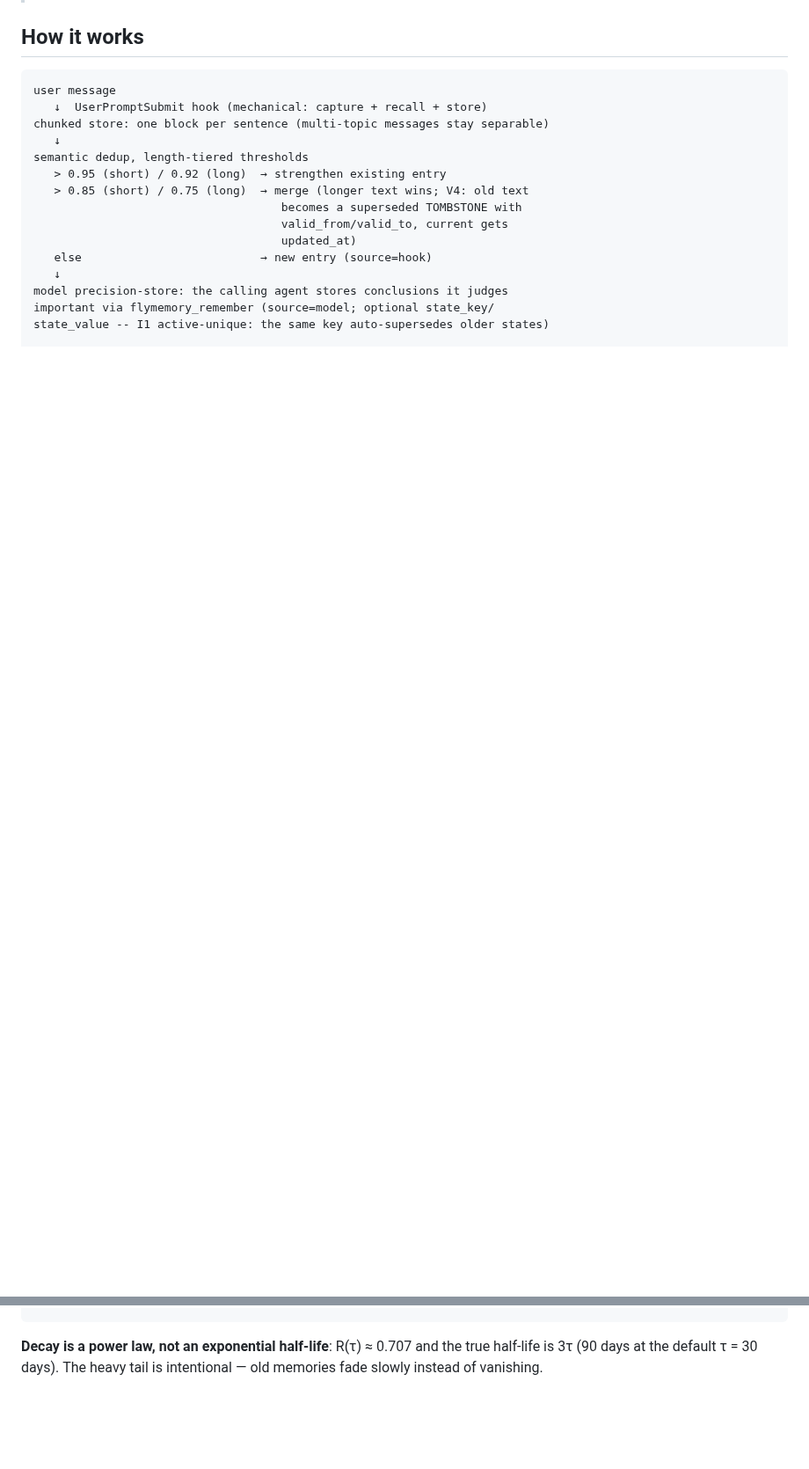
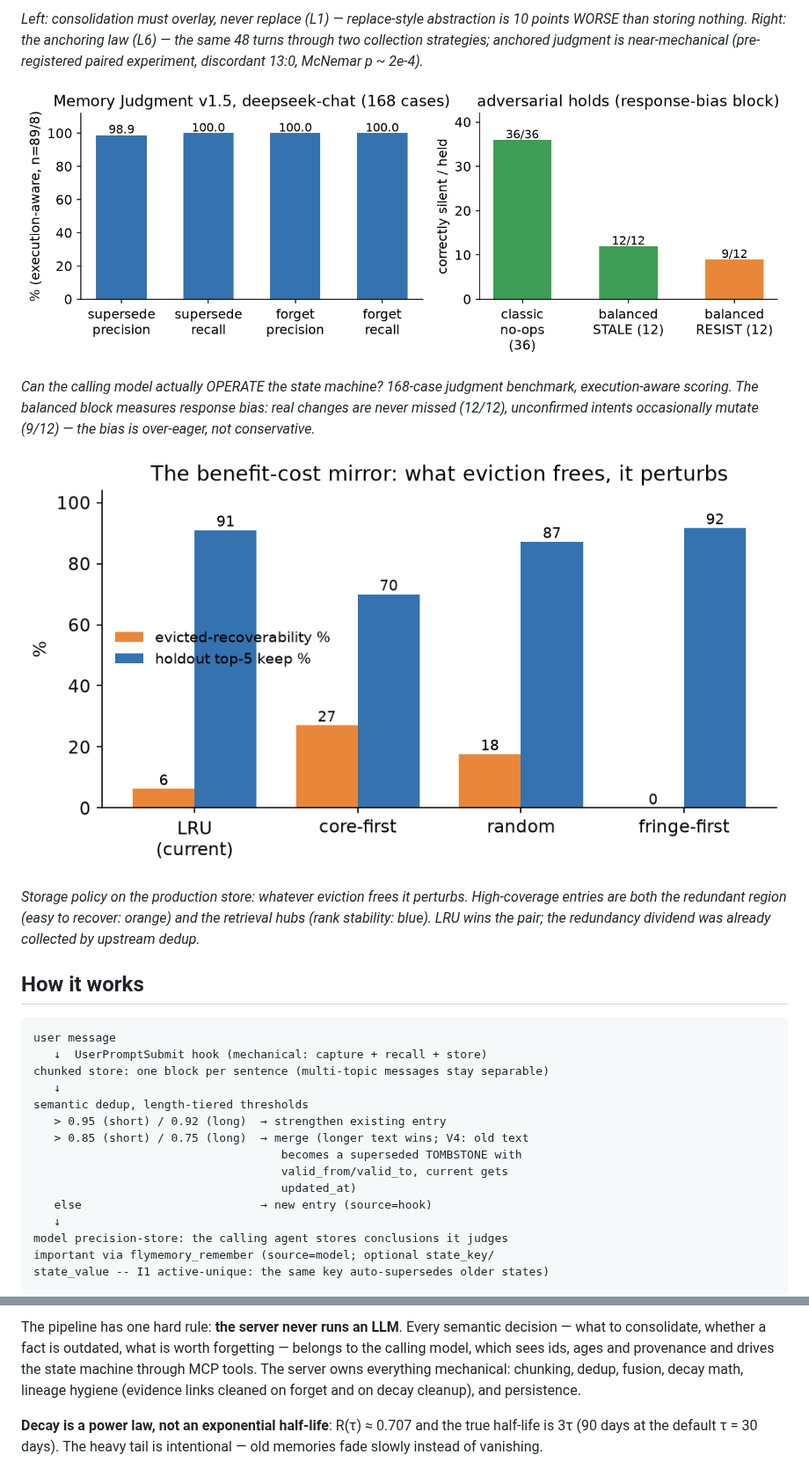
Before and after one commit to aujurd22/flymemory, a Markdown page: README.md, 2 parts joined by grey strips. Shown at 88% size. Rendered like a GitHub page; pictures changed too: docs/img/eviction_mirror.png (added), docs/img/judgment.png (added); blank space fills up the shorter version.

```diff
--- a/README.md
+++ b/README.md
@@ -14,3 +29,23 @@ FlyMemory gives a coding agent a persistent, self-managed memory: every user mes
+*Left: consolidation must overlay, never replace (L1) — replace-style
+abstraction is 10 points WORSE than storing nothing. Right: the anchoring
+law (L6) — the same 48 turns through two collection strategies; anchored
+judgment is near-mechanical (pre-registered paired experiment, discordant
+13:0, McNemar p ~ 2e-4).*
+
+![Memory judgment](docs/img/judgment.png)
+
+*Can the calling model actually OPERATE the state machine? 168-case
+judgment benchmark, execution-aware scoring. The balanced block measures
+response bias: real changes are never missed (12/12), unconfirmed intents
+occasionally mutate (9/12) — the bias is over-eager, not conservative.*
+
+![Eviction mirror](docs/img/eviction_mirror.png)
+
+*Storage policy on the production store: whatever eviction frees it
+perturbs. High-coverage entries are both the redundant region (easy to
+recover: orange) and the retrieval hubs (rank stability: blue). LRU wins
+the pair; the redundancy dividend was already collected by upstream
+dedup.*
 
 ## How it works
 
@@ -53,3 +138,10 @@ idle-time consolidation ("dreaming", hourly task):
+The pipeline has one hard rule: **the server never runs an LLM**. Every
+semantic decision — what to consolidate, whether a fact is outdated, what
+is worth forgetting — belongs to the calling model, which sees ids, ages
+and provenance and drives the state machine through MCP tools. The server
+owns everything mechanical: chunking, dedup, fusion, decay math, lineage
+hygiene (evidence links cleaned on forget and on decay cleanup), and
+persistence.
 
 **Decay is a power law, not an exponential half-life**: R(τ) ≈ 0.707 and the
 true half-life is 3τ (90 days at the default τ = 30 days). The heavy tail is
```
Also changed, not shown: other parts of README.md (+65 -0 lines), docs/img/laws.png (added), docs/img/retrieval_ladder.png (added), 1 other file.
